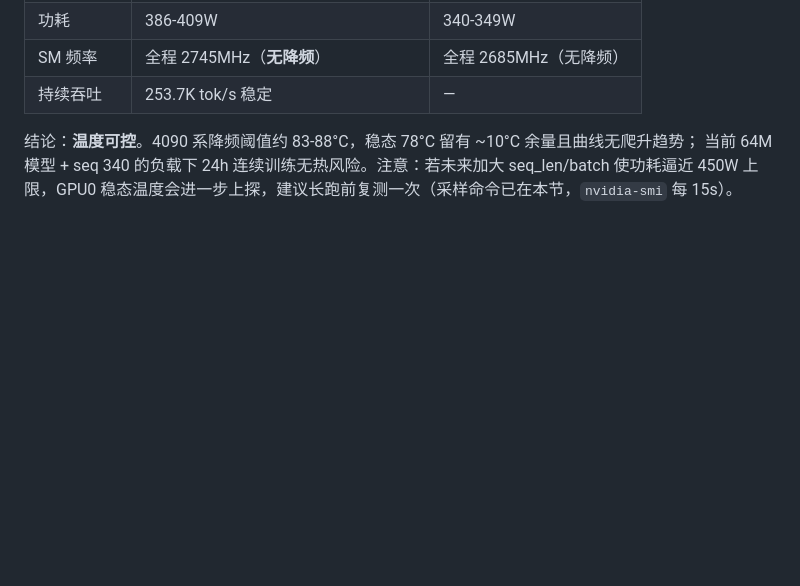
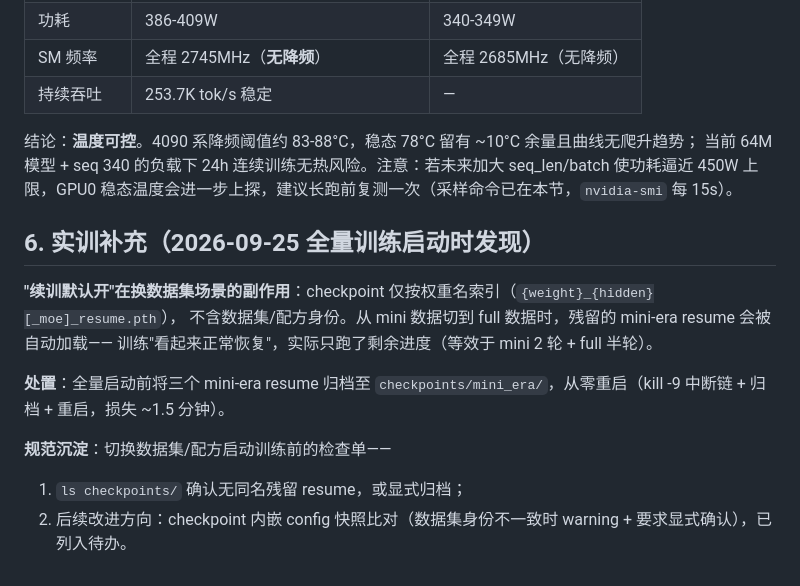
Before and after one commit to CCODING04/minimind-reborn, a Markdown page: docs/pretrain_readiness.md, the part around the change. Drawn GitHub-style; blank space fills up the shorter version.

Commit message:
docs: readiness 补充实训发现——换数据集时残留 resume 劫持续训的副作用、归档处置与检查单

```diff
--- a/docs/pretrain_readiness.md
+++ b/docs/pretrain_readiness.md
@@ -74,3 +74,15 @@
 结论：**温度可控**。4090 系降频阈值约 83-88°C，稳态 78°C 留有 ~10°C 余量且曲线无爬升趋势；
 当前 64M 模型 + seq 340 的负载下 24h 连续训练无热风险。注意：若未来加大 seq_len/batch 使功耗逼近
 450W 上限，GPU0 稳态温度会进一步上探，建议长跑前复测一次（采样命令已在本节，`nvidia-smi` 每 15s）。
+
+## 6. 实训补充（2026-09-25 全量训练启动时发现）
+
+**"续训默认开"在换数据集场景的副作用**：checkpoint 仅按权重名索引（`{weight}_{hidden}[_moe]_resume.pth`），
+不含数据集/配方身份。从 mini 数据切到 full 数据时，残留的 mini-era resume 会被自动加载——
+训练"看起来正常恢复"，实际只跑了剩余进度（等效于 mini 2 轮 + full 半轮）。
+
+**处置**：全量启动前将三个 mini-era resume 归档至 `checkpoints/mini_era/`，从零重启（kill -9 中断链 + 归档 + 重启，损失 ~1.5 分钟）。
+
+**规范沉淀**：切换数据集/配方启动训练前的检查单——
+1. `ls checkpoints/` 确认无同名残留 resume，或显式归档；
+2. 后续改进方向：checkpoint 内嵌 config 快照比对（数据集身份不一致时 warning + 要求显式确认），已列入待办。
```
